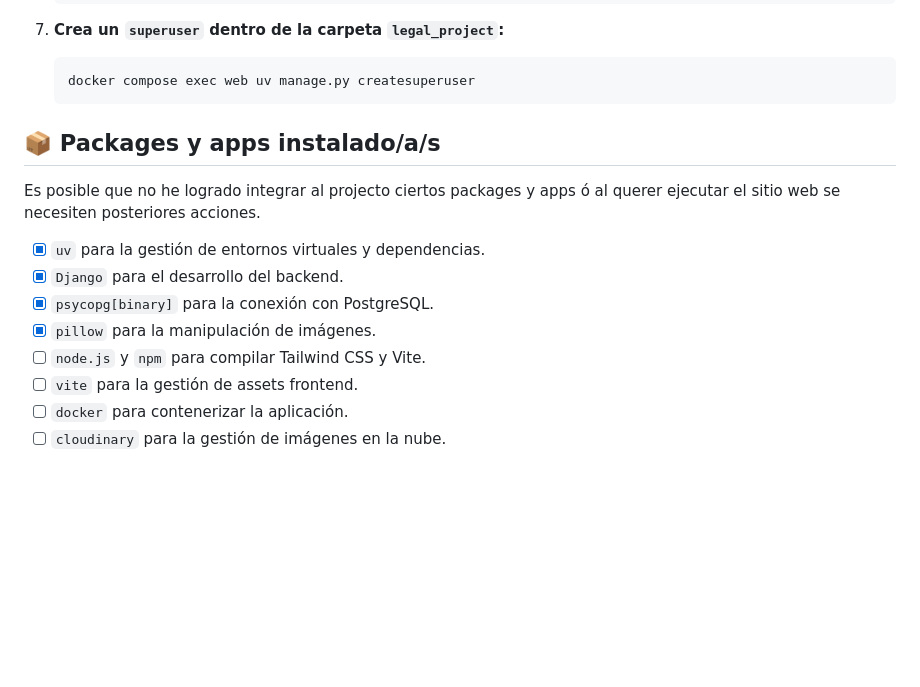
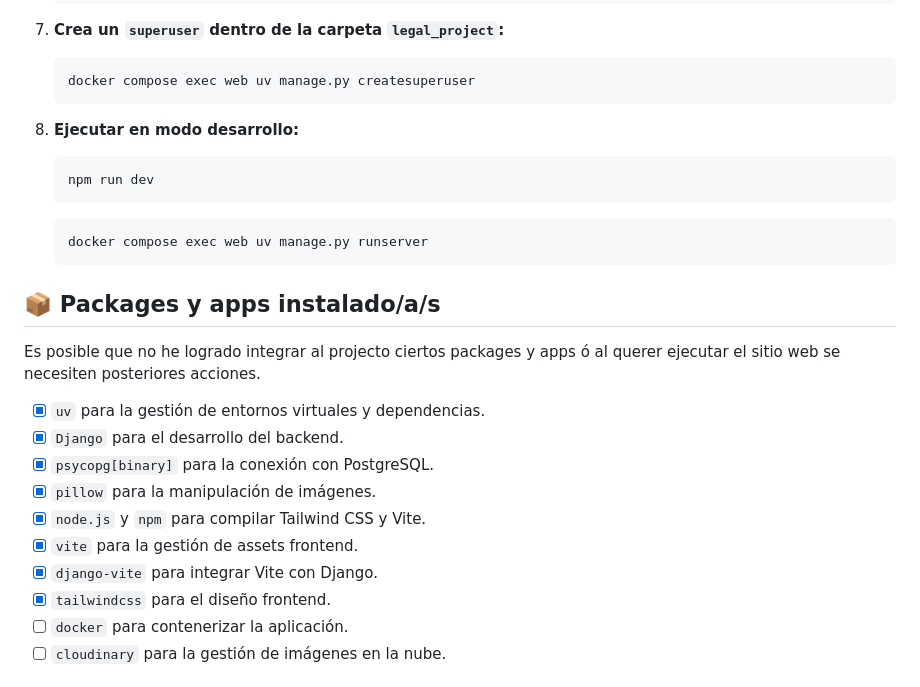
Before and after one commit to GaracLui/lawyer_site, a Markdown page: README.md, the part around the change. Drawn GitHub-style; blank space fills up the shorter version.

Commit message:
docs: update README.md

````diff
--- a/README.md
+++ b/README.md
@@ -115,6 +115,14 @@ Este proyecto es una reestructuración completa del sitio web de un bufete de ab
    docker compose exec web uv manage.py createsuperuser
    ```
 
+8. **Ejecutar en modo desarrollo:**
+   ```
+   npm run dev
+   ```
+   ```
+   docker compose exec web uv manage.py runserver
+   ```
+
 
 ## 📦 **Packages y apps instalado/a/s**
 
@@ -124,8 +132,10 @@ Es posible que no he logrado integrar al projecto ciertos packages y apps ó al
 - [x] `Django` para el desarrollo del backend.
 - [x] `psycopg[binary]` para la conexión con PostgreSQL.
 - [x] `pillow` para la manipulación de imágenes.
-- [ ] `node.js` y `npm` para compilar Tailwind CSS y Vite.
-- [ ] `vite` para la gestión de assets frontend.
+- [x] `node.js` y `npm` para compilar Tailwind CSS y Vite.
+- [x] `vite` para la gestión de assets frontend.
+- [x] `django-vite` para integrar Vite con Django.
+- [x] `tailwindcss` para el diseño frontend.
 - [ ] `docker` para contenerizar la aplicación.
 - [ ] `cloudinary` para la gestión de imágenes en la nube.
 
````
